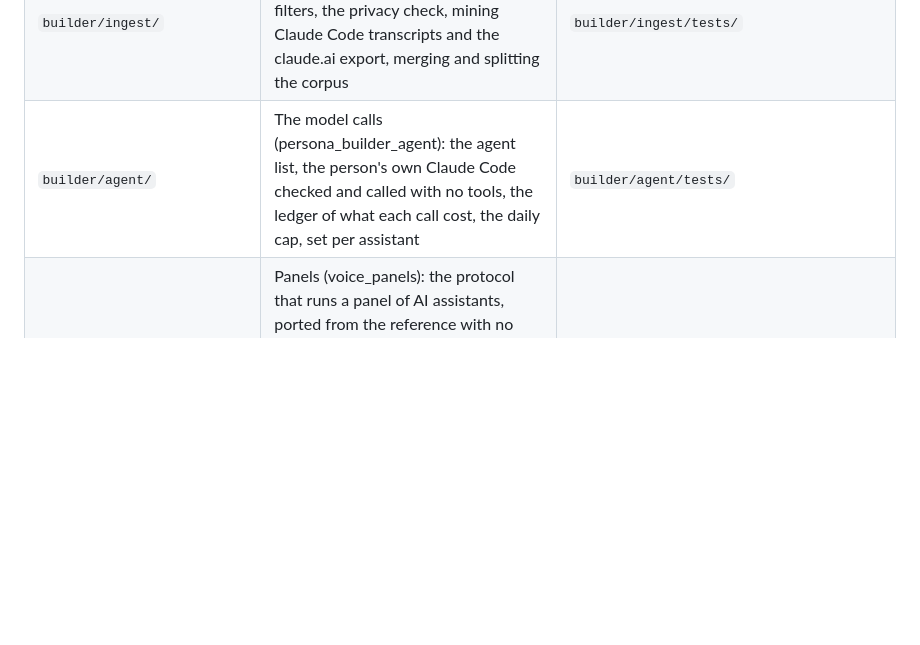
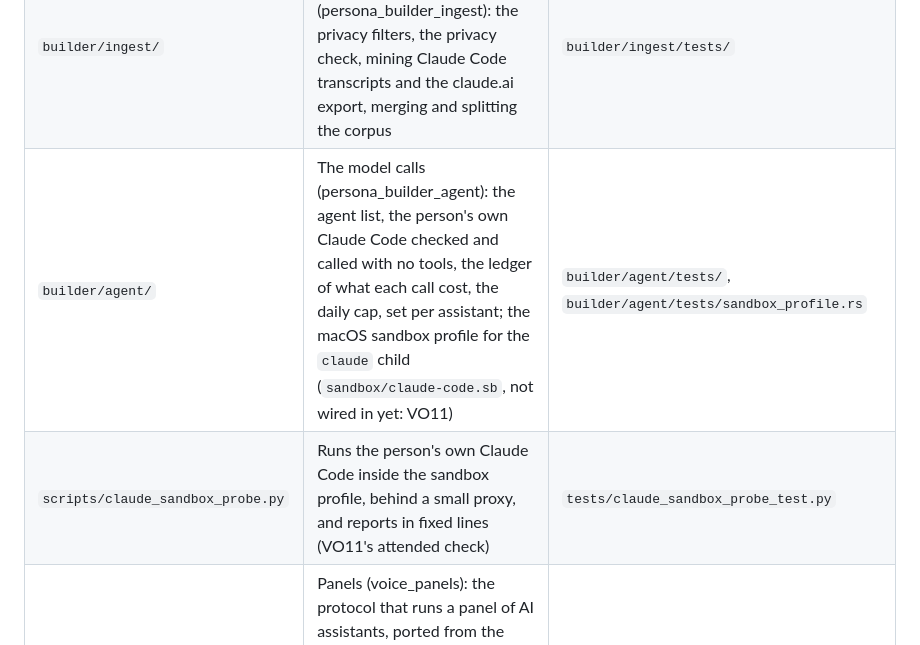
Before and after one commit to ziazon/voice, a Markdown page: .ai/PROJECT.md, the part around the change. GitHub-like rendering; blank space fills up the shorter version.

```diff
--- a/.ai/PROJECT.md
+++ b/.ai/PROJECT.md
@@ -21,7 +21,8 @@ member and no real person's data.
 | `builder/save/` | Saving an assistant (persona_builder_save): an existing repo, a private GitHub repo, or this computer only; GitHub sign-in, the computer's password store, git | `builder/save/tests/` |
 | `builder/keystore/` | The password store off a Mac (persona_builder_keystore): Windows' Credential Manager, the Secret Service on Linux; its own crate so both targets are checked from a Mac | `builder/keystore/tests/`, the cross-target checks in `ci-local.sh` |
 | `builder/ingest/` | Reading histories into the corpus (persona_builder_ingest): the privacy filters, the privacy check, mining Claude Code transcripts and the claude.ai export, merging and splitting the corpus | `builder/ingest/tests/` |
-| `builder/agent/` | The model calls (persona_builder_agent): the agent list, the person's own Claude Code checked and called with no tools, the ledger of what each call cost, the daily cap, set per assistant | `builder/agent/tests/` |
+| `builder/agent/` | The model calls (persona_builder_agent): the agent list, the person's own Claude Code checked and called with no tools, the ledger of what each call cost, the daily cap, set per assistant; the macOS sandbox profile for the `claude` child (`sandbox/claude-code.sb`, not wired in yet: VO11) | `builder/agent/tests/`, `builder/agent/tests/sandbox_profile.rs` |
+| `scripts/claude_sandbox_probe.py` | Runs the person's own Claude Code inside the sandbox profile, behind a small proxy, and reports in fixed lines (VO11's attended check) | `tests/claude_sandbox_probe_test.py` |
 | `builder/panels/` | Panels (voice_panels): the protocol that runs a panel of AI assistants, ported from the reference with no I/O: reading a post's last block, distances, rounds, holdouts, agreement and deadlock, groups, dissent and the result | `builder/panels/tests/` |
 | `builder/panel-runner/` | Panels on this computer (voice_panel_runner): running turns without tools, private panel files, the leak guard, spending limits, pause, stop and resume | `builder/panel-runner/tests/` |
 | `builder/steps/` | The build's steps that need no model (persona_builder_steps): chunking the corpus, checking labels, the tally, the distiller's input, scoring the backtest, finding similar past decisions, the shingle check, importing a question round | `builder/steps/tests/`, `builder/cli/tests/steps_parity.rs` |
```
Also changed, not shown: .ai/DECISIONS.md (+20 -0 lines), docs/spikes/VO11-os-sandbox.md (added, +137 -0 lines).
